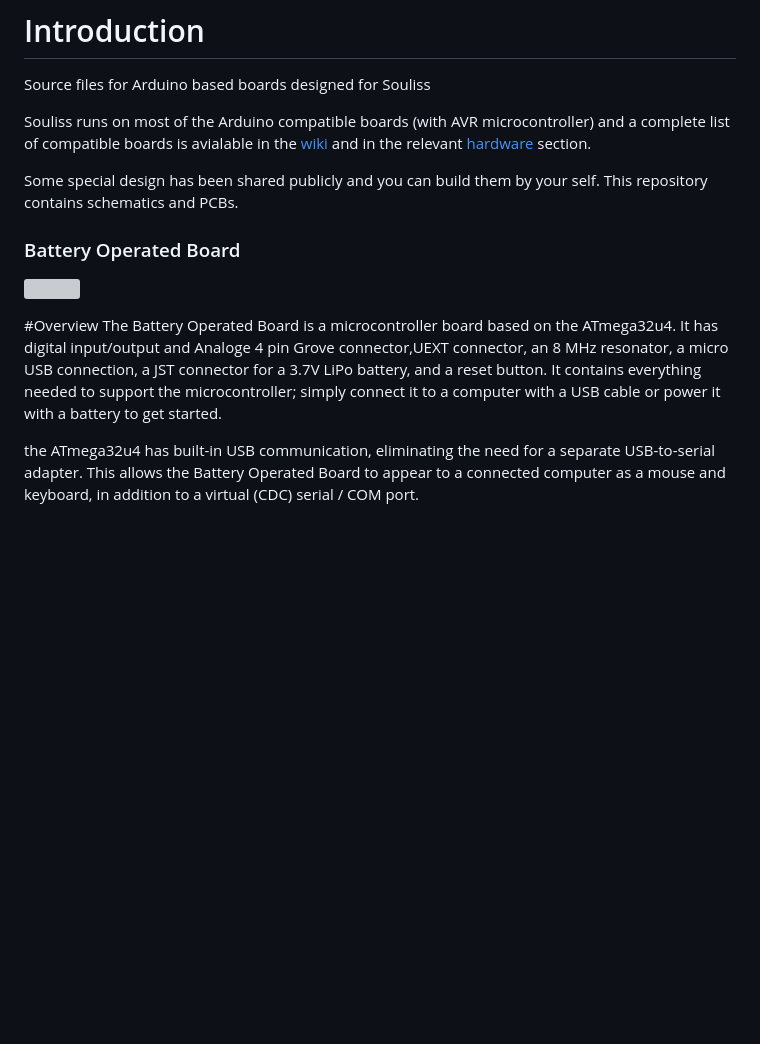
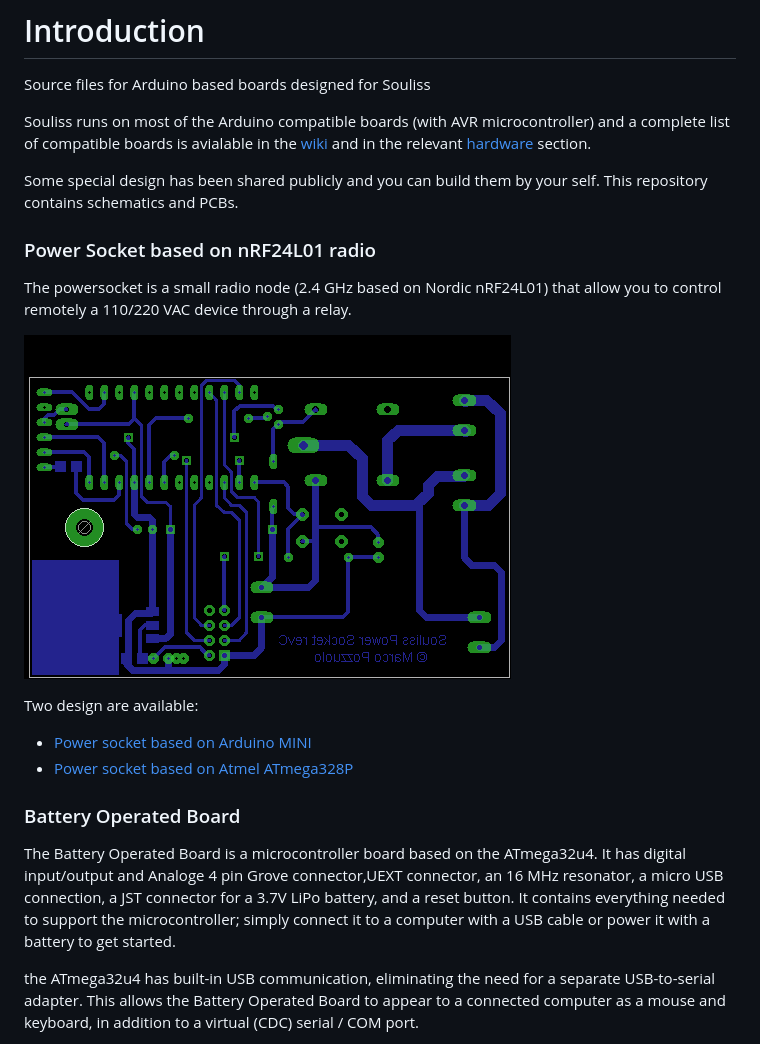
Before and after one commit to souliss/boards, a Markdown page: README.md, the part around the change printed below. GitHub-like rendering; pictures changed too: Power_Socket_nrf24_mini/Power_Socket_nrf24_mini_pcb_copperside.png (added); blank space fills up the shorter version; grey boxes are pictures that could not be loaded.

Commit message:
Rebuild

```diff
--- a/README.md
+++ b/README.md
@@ -5,4 +5,16 @@ Souliss runs on most of the Arduino compatible boards (with AVR microcontroller)
 
 Some special design has been shared publicly and you can build them by your self. This repository contains schematics and PCBs.
 
+
+### Power Socket based on nRF24L01 radio
+
+The powersocket is a small radio node (2.4 GHz based on Nordic nRF24L01) that allow you to control remotely a 110/220 VAC device through a relay.
+
+![](https://github.com/souliss/boards/blob/master/Power_Socket_nrf24_mini/Power_Socket_nrf24_mini_pcb_copperside.png)
+
+Two design are available:
+
+* [Power socket based on Arduino MINI](https://github.com/souliss/boards/tree/master/Power_Socket_nrf24_mini)
+* [Power socket based on Atmel ATmega328P](https://github.com/souliss/boards/tree/master/Power_Socket_nrf24_dil)
+
 ### Battery Operated Board
@@ -10,6 +21,5 @@ Some special design has been shared publicly and you can build them by your self
 
-#Overview
-The Battery Operated Board is a microcontroller board based on the ATmega32u4. It has digital input/output and Analoge 4 pin Grove connector,UEXT connector, an 8 MHz resonator, a micro USB connection, a JST connector for a 3.7V LiPo battery, and a reset button. It contains everything needed to support the microcontroller; simply connect it to a computer with a USB cable or power it with a battery to get started.
+The Battery Operated Board is a microcontroller board based on the ATmega32u4. It has digital input/output and Analoge 4 pin Grove connector,UEXT connector, an 16 MHz resonator, a micro USB connection, a JST connector for a 3.7V LiPo battery, and a reset button. It contains everything needed to support the microcontroller; simply connect it to a computer with a USB cable or power it with a battery to get started.
 
 the ATmega32u4 has built-in USB communication, eliminating the need for a separate USB-to-serial adapter. This allows the Battery Operated Board to appear to a connected computer as a mouse and keyboard, in addition to a virtual (CDC) serial / COM port.
 
```
Also changed, not shown: other parts of README.md (+0 -2 lines), Power_Socket_nrf24_dil/Power_Socket_nrf24_dil_Schematic.png (added), Power_Socket_nrf24_dil/Power_Socket_nrf24_dil_pcd_component.png (added), Power_Socket_nrf24_dil/Power_Socket_nrf24_dil_pcd_copperside.png (added), Power_Socket_nrf24_mini/Power_Socket_nrf24_mini_pcb_components.png (added), 5 other files.
